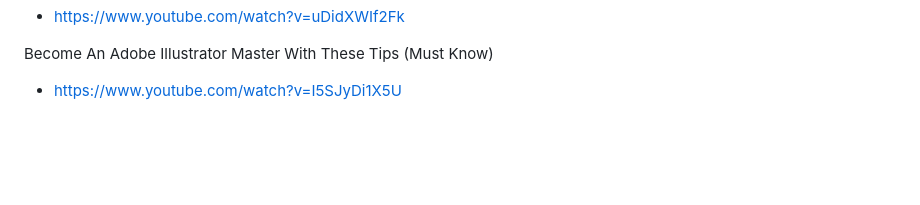
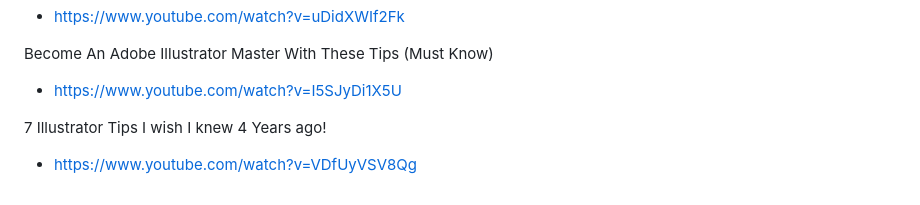
Before and after one commit to pramnora/creative-computing, a Markdown page: README.md, the part around the change. Drawn GitHub-style; blank space fills up the shorter version.

Commit message:
Update README.md
Added YouTube link: 7 tips

```diff
--- a/README.md
+++ b/README.md
@@ -86,3 +86,6 @@ How to Make 3D Distorted Graffiti Bubble Text in Illustrator
 
 Become An Adobe Illustrator Master With These Tips (Must Know)
 - https://www.youtube.com/watch?v=I5SJyDi1X5U
+
+7 Illustrator Tips I wish I knew 4 Years ago!
+- https://www.youtube.com/watch?v=VDfUyVSV8Qg
```
